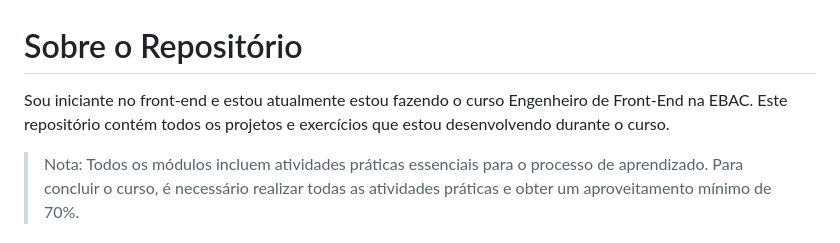
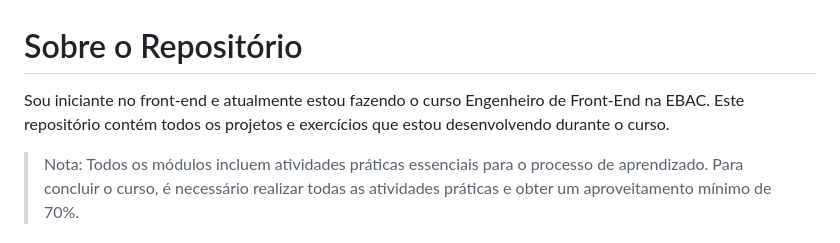
Before and after one commit to FabioMedeiros1000/curso_ebac_frontend, a Markdown page: README.md, the part around the change. Drawn GitHub-style.

```diff
--- a/README.md
+++ b/README.md
@@ -1,6 +1,6 @@
 # Sobre o Repositório
 
-Sou iniciante no front-end e estou atualmente estou fazendo o curso Engenheiro de Front-End na EBAC. Este repositório contém todos os projetos e exercícios que estou desenvolvendo durante o curso.
+Sou iniciante no front-end e atualmente estou fazendo o curso Engenheiro de Front-End na EBAC. Este repositório contém todos os projetos e exercícios que estou desenvolvendo durante o curso.
 
 > Nota: Todos os módulos incluem atividades práticas essenciais para o processo de aprendizado. Para concluir o curso, é necessário realizar todas as atividades práticas e obter um aproveitamento mínimo de 70%.
 
```
